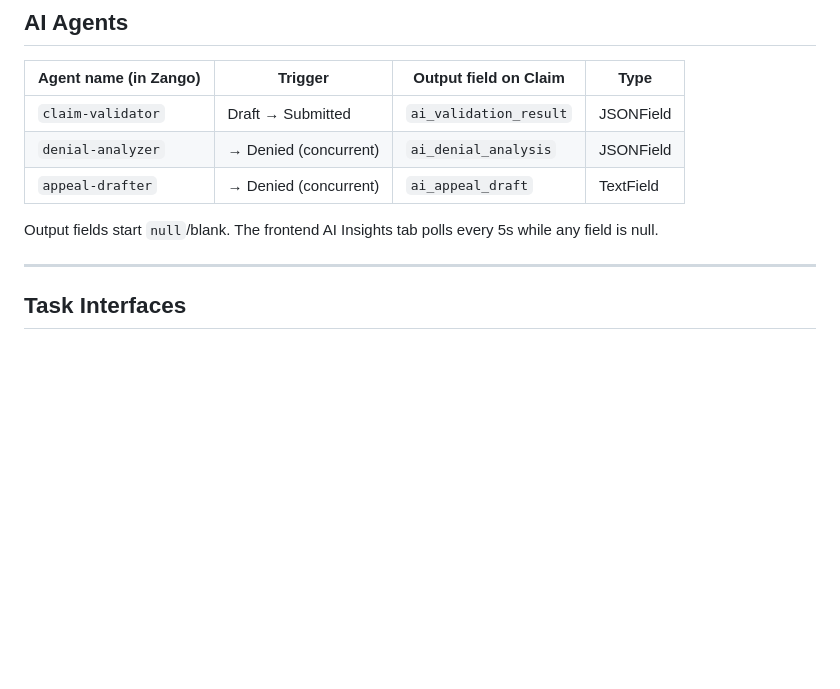
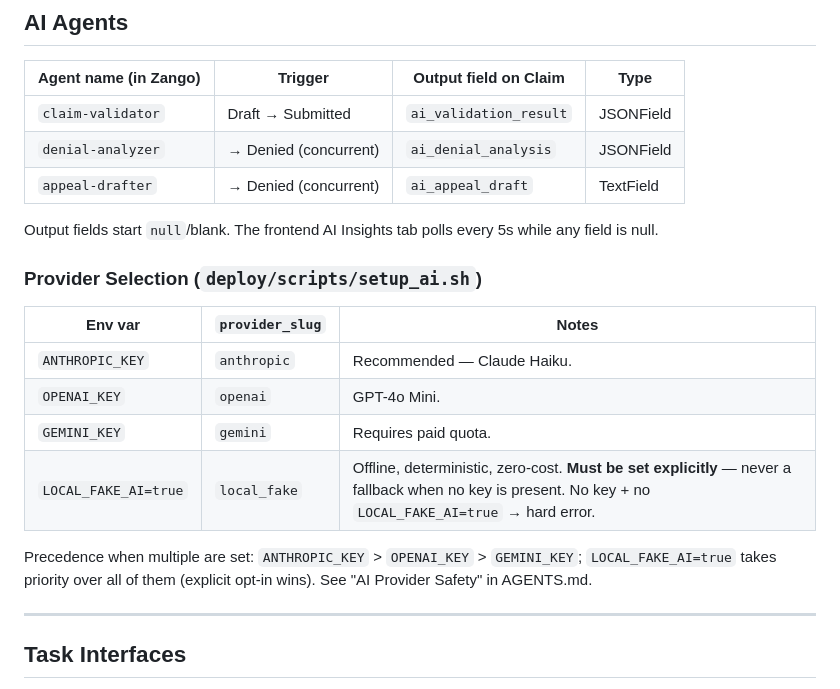
Before and after one commit to shekhawatxyz/patientbilling, a Markdown page: CONTEXT.md, the part around the change. Rendered like a GitHub page; blank space fills up the shorter version.

```diff
--- a/CONTEXT.md
+++ b/CONTEXT.md
@@ -65,6 +65,18 @@ Draft ──► Sent ──► Partially Paid ──► Paid
 | `appeal-drafter` | → Denied (concurrent) | `ai_appeal_draft` | TextField |
 
 Output fields start `null`/blank. The frontend AI Insights tab polls every 5s while any field is null.
+
+### Provider Selection (`deploy/scripts/setup_ai.sh`)
+
+| Env var | `provider_slug` | Notes |
+|---|---|---|
+| `ANTHROPIC_KEY` | `anthropic` | Recommended — Claude Haiku. |
+| `OPENAI_KEY` | `openai` | GPT-4o Mini. |
+| `GEMINI_KEY` | `gemini` | Requires paid quota. |
+| `LOCAL_FAKE_AI=true` | `local_fake` | Offline, deterministic, zero-cost. **Must be set explicitly** — never a fallback when no key is present. No key + no `LOCAL_FAKE_AI=true` → hard error. |
+
+Precedence when multiple are set: `ANTHROPIC_KEY` > `OPENAI_KEY` > `GEMINI_KEY`; `LOCAL_FAKE_AI=true`
+takes priority over all of them (explicit opt-in wins). See "AI Provider Safety" in AGENTS.md.
 
 ---
 
```
Also changed, not shown: AGENTS.md (+49 -0 lines).
